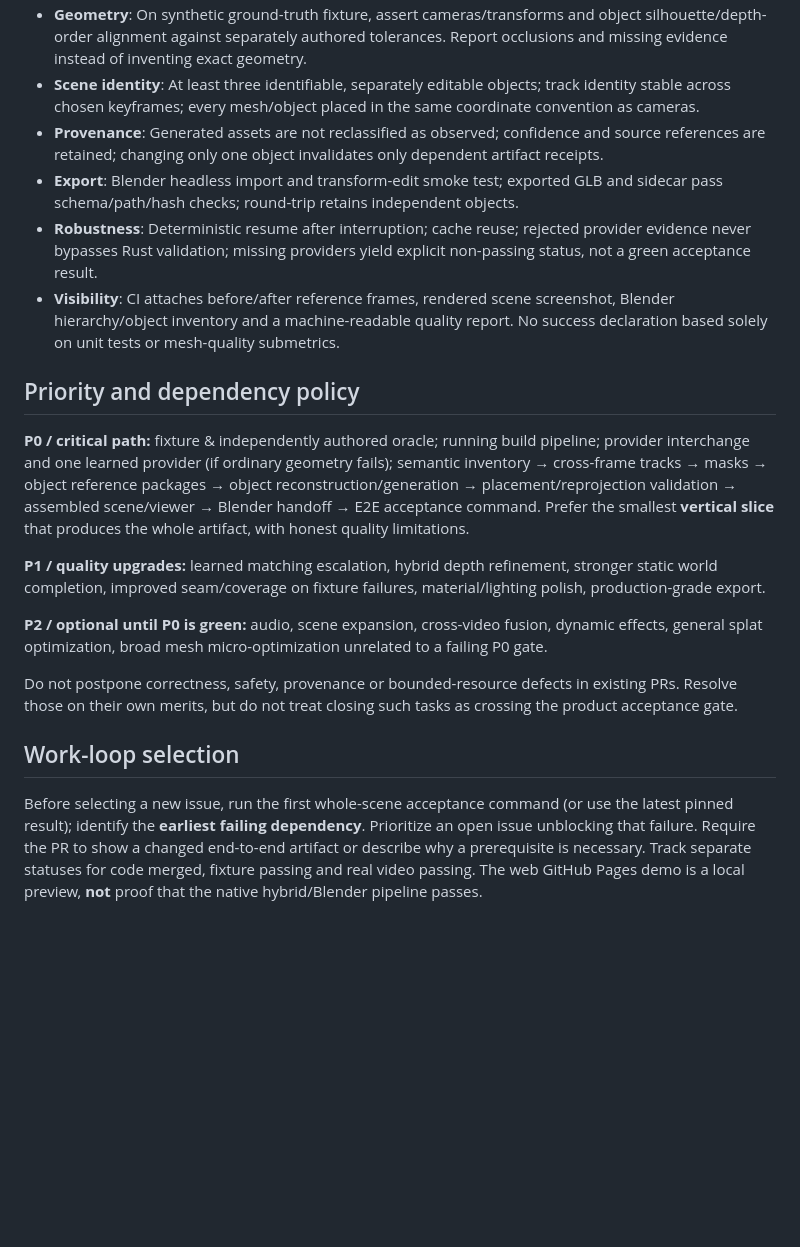
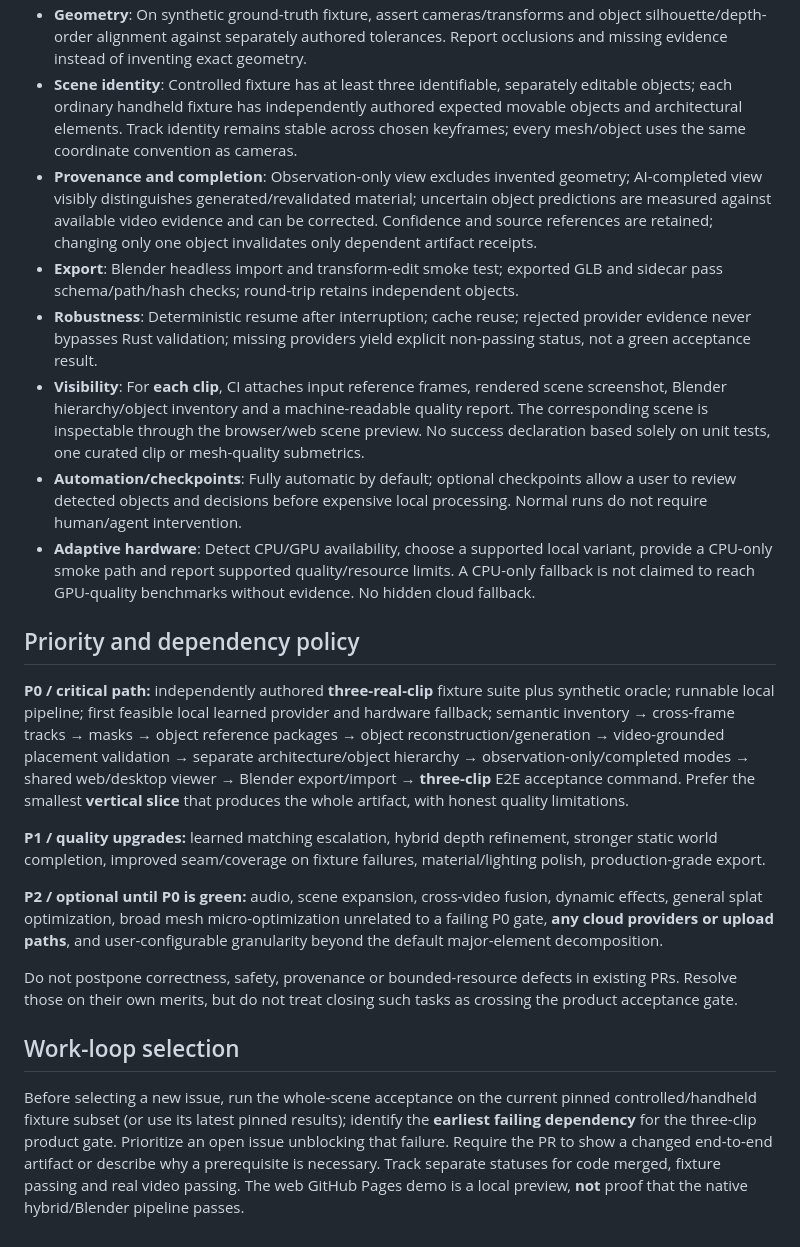
Before and after one commit to moritzbrantner/video-to-3d, a Markdown page: docs/specs/hybrid-room-to-blender-acceptance.md, the part around one of its changes. Drawn GitHub-style; blank space fills up the shorter version.

```diff
--- a/docs/specs/hybrid-room-to-blender-acceptance.md
+++ b/docs/specs/hybrid-room-to-blender-acceptance.md
@@ -24,18 +26,20 @@ Given one fixed, licensed, mostly static short room video with camera translatio
 - **Geometry**: On synthetic ground-truth fixture, assert cameras/transforms and object silhouette/depth-order alignment against separately authored tolerances. Report occlusions and missing evidence instead of inventing exact geometry.
-- **Scene identity**: At least three identifiable, separately editable objects; track identity stable across chosen keyframes; every mesh/object placed in the same coordinate convention as cameras.
-- **Provenance**: Generated assets are not reclassified as observed; confidence and source references are retained; changing only one object invalidates only dependent artifact receipts.
+- **Scene identity**: Controlled fixture has at least three identifiable, separately editable objects; each ordinary handheld fixture has independently authored expected movable objects and architectural elements. Track identity remains stable across chosen keyframes; every mesh/object uses the same coordinate convention as cameras.
+- **Provenance and completion**: Observation-only view excludes invented geometry; AI-completed view visibly distinguishes generated/revalidated material; uncertain object predictions are measured against available video evidence and can be corrected. Confidence and source references are retained; changing only one object invalidates only dependent artifact receipts.
 - **Export**: Blender headless import and transform-edit smoke test; exported GLB and sidecar pass schema/path/hash checks; round-trip retains independent objects.
 - **Robustness**: Deterministic resume after interruption; cache reuse; rejected provider evidence never bypasses Rust validation; missing providers yield explicit non-passing status, not a green acceptance result.
-- **Visibility**: CI attaches before/after reference frames, rendered scene screenshot, Blender hierarchy/object inventory and a machine-readable quality report. No success declaration based solely on unit tests or mesh-quality submetrics.
+- **Visibility**: For **each clip**, CI attaches input reference frames, rendered scene screenshot, Blender hierarchy/object inventory and a machine-readable quality report. The corresponding scene is inspectable through the browser/web scene preview. No success declaration based solely on unit tests, one curated clip or mesh-quality submetrics.
+- **Automation/checkpoints**: Fully automatic by default; optional checkpoints allow a user to review detected objects and decisions before expensive local processing. Normal runs do not require human/agent intervention.
+- **Adaptive hardware**: Detect CPU/GPU availability, choose a supported local variant, provide a CPU-only smoke path and report supported quality/resource limits. A CPU-only fallback is not claimed to reach GPU-quality benchmarks without evidence. No hidden cloud fallback.
 
 ## Priority and dependency policy
-**P0 / critical path:** fixture & independently authored oracle; running build pipeline; provider interchange and one learned provider (if ordinary geometry fails); semantic inventory → cross-frame tracks → masks → object reference packages → object reconstruction/generation → placement/reprojection validation → assembled scene/viewer → Blender handoff → E2E acceptance command. Prefer the smallest **vertical slice** that produces the whole artifact, with honest quality limitations.
+**P0 / critical path:** independently authored **three-real-clip** fixture suite plus synthetic oracle; runnable local pipeline; first feasible local learned provider and hardware fallback; semantic inventory → cross-frame tracks → masks → object reference packages → object reconstruction/generation → video-grounded placement validation → separate architecture/object hierarchy → observation-only/completed modes → shared web/desktop viewer → Blender export/import → **three-clip** E2E acceptance command. Prefer the smallest **vertical slice** that produces the whole artifact, with honest quality limitations.
 
 **P1 / quality upgrades:** learned matching escalation, hybrid depth refinement, stronger static world completion, improved seam/coverage on fixture failures, material/lighting polish, production-grade export.
 
-**P2 / optional until P0 is green:** audio, scene expansion, cross-video fusion, dynamic effects, general splat optimization, broad mesh micro-optimization unrelated to a failing P0 gate.
+**P2 / optional until P0 is green:** audio, scene expansion, cross-video fusion, dynamic effects, general splat optimization, broad mesh micro-optimization unrelated to a failing P0 gate, **any cloud providers or upload paths**, and user-configurable granularity beyond the default major-element decomposition.
 
 Do not postpone correctness, safety, provenance or bounded-resource defects in existing PRs. Resolve those on their own merits, but do not treat closing such tasks as crossing the product acceptance gate.
 
 ## Work-loop selection
-Before selecting a new issue, run the first whole-scene acceptance command (or use the latest pinned result); identify the **earliest failing dependency**. Prioritize an open issue unblocking that failure. Require the PR to show a changed end-to-end artifact or describe why a prerequisite is necessary. Track separate statuses for code merged, fixture passing and real video passing. The web GitHub Pages demo is a local preview, **not** proof that the native hybrid/Blender pipeline passes.
+Before selecting a new issue, run the whole-scene acceptance on the current pinned controlled/handheld fixture subset (or use its latest pinned results); identify the **earliest failing dependency** for the three-clip product gate. Prioritize an open issue unblocking that failure. Require the PR to show a changed end-to-end artifact or describe why a prerequisite is necessary. Track separate statuses for code merged, fixture passing and real video passing. The web GitHub Pages demo is a local preview, **not** proof that the native hybrid/Blender pipeline passes.
```
Also changed, not shown: other parts of docs/specs/hybrid-room-to-blender-acceptance.md (+10 -8 lines).
